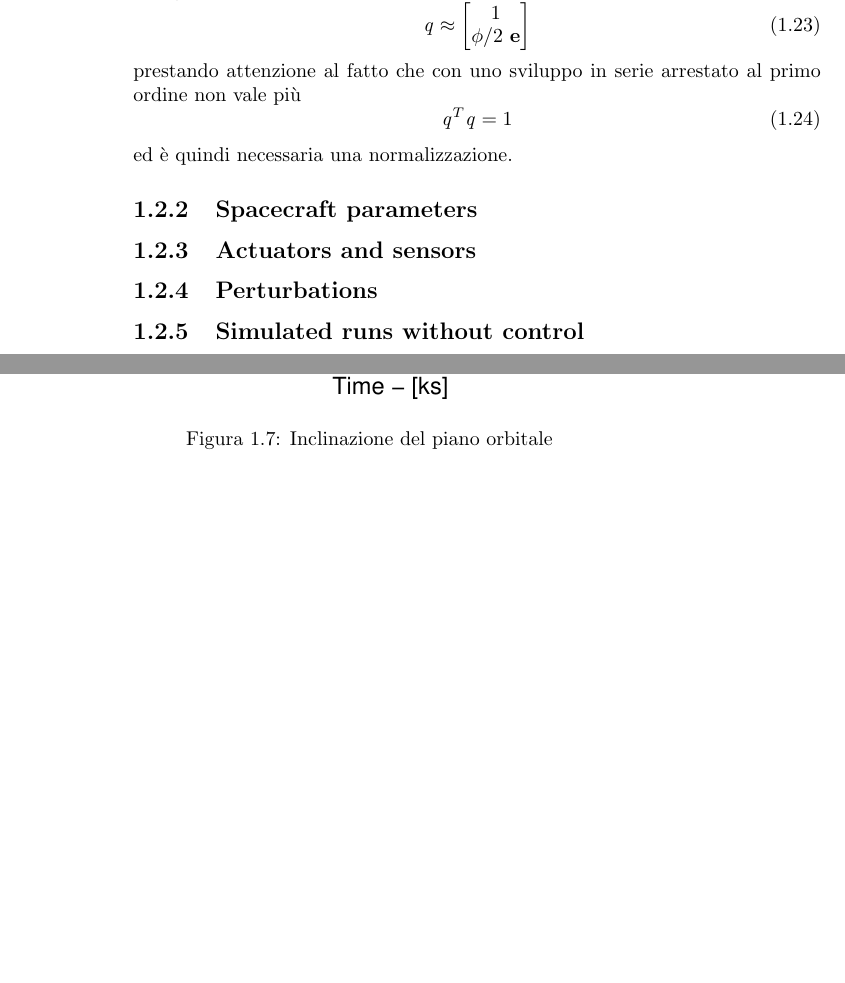
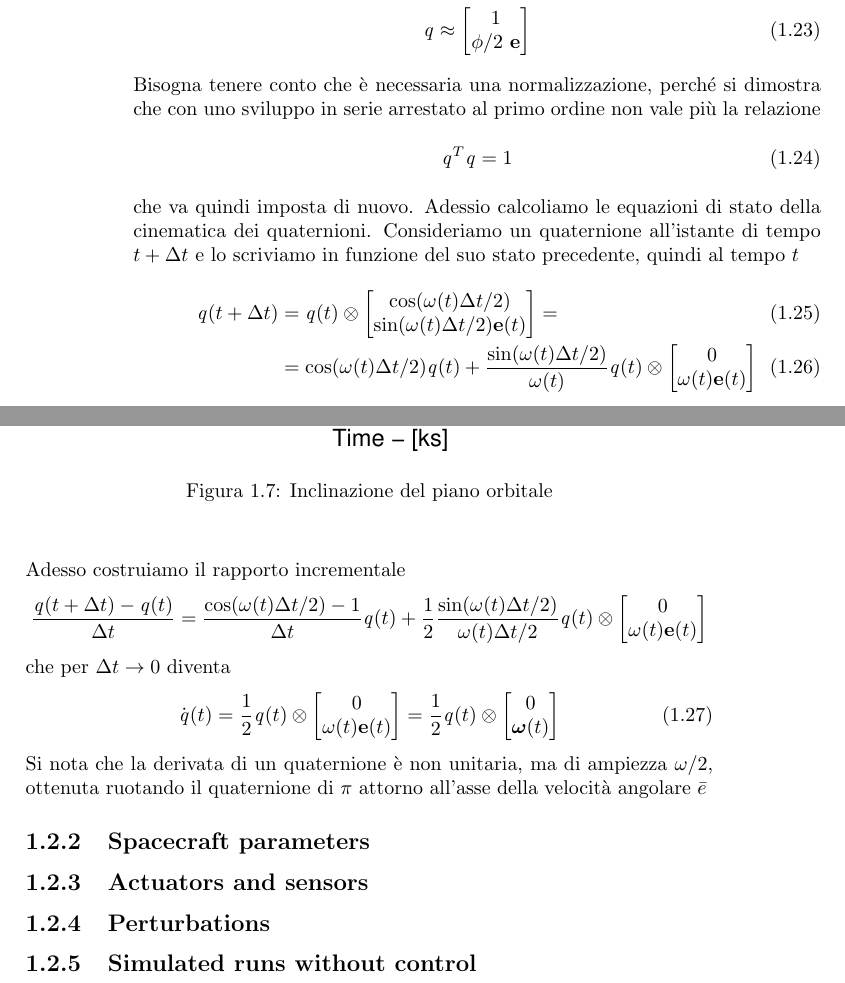
Before and after one commit to andrea-rockt/relazione-mcsa, a LaTeX book (src/main.tex, which reads src/modelling/attitude_kinematics_and_dynamics/equations.tex): two parts of pages 12 and 13 of 17, joined at a grey line, cut so that both start at the same text, the shorter picture padded with empty space. Compiled offline with pdfLaTeX.

Commit message:
completed kinematics equations

```diff
--- a/src/modelling/attitude_kinematics_and_dynamics/equations.tex
+++ b/src/modelling/attitude_kinematics_and_dynamics/equations.tex
@@ -40,9 +41,48 @@ e vale la seguente approssimazione
 1\\ \phi/2 \ {\bf e}
 \end{bmatrix}
 \end{equation}
-prestando attenzione al fatto che con uno sviluppo in serie arrestato al primo
-ordine non vale più
+Bisogna tenere conto che è necessaria una normalizzazione, perché si
+dimostra che con uno sviluppo in serie arrestato al
+primo ordine non vale più la relazione
 \begin{equation}
 \mathit{q}^T\mathit{q}=1
 \end{equation}
-ed è quindi necessaria una normalizzazione.
+che va quindi imposta di nuovo.
+Adessio calcoliamo le equazioni di stato della cinematica dei quaternioni.
+Consideriamo un quaternione all'istante di tempo $t+\Delta t$ e lo scriviamo in
+funzione del suo stato precedente, quindi al tempo $t$
+\begin{IEEEeqnarray}{rCl}
+\mathit{q}(t+\Delta t)&=&\mathit{q}(t)\otimes
+\begin{bmatrix}
+\cos(\omega(t)\Delta t/2)\\
+\sin(\omega(t)\Delta t/2){\bf e}(t)
+\end{bmatrix} =\\ &=& \cos(\omega(t)\Delta
+t/2)\mathit{q}(t)+\frac{\sin(\omega(t)\Delta
+t/2)}{\omega(t)}\mathit{q}(t)\otimes
+\begin{bmatrix}
+0\\
+\omega(t){\bf e}(t)
+\end{bmatrix}
+\end{IEEEeqnarray}
+Adesso costruiamo il rapporto incrementale
+\[
+\frac{\mathit{q}(t+\Delta t)-\mathit{q}(t)}{\Delta t}=
+\frac{\cos(\omega(t)\Delta t/2)-1}{\Delta t}\mathit{q}(t)+
+\frac{1}{2}\frac{\sin(\omega(t)\Delta t/2)}{\omega(t)\Delta
+t/2}\mathit{q}(t)\otimes \begin{bmatrix}
+0\\ \omega(t){\bf e}(t)
+\end{bmatrix}
+\]
+che per $\Delta t\rightarrow0$ diventa
+\begin{equation}
+\dot{\mathit{q}}(t)=\frac{1}{2}\mathit{q}(t)\otimes
+\begin{bmatrix}
+0\\\omega(t){\bf e}(t)
+\end{bmatrix}=\frac{1}{2}\mathit{q}(t)\otimes
+\begin{bmatrix}
+0\\{\boldsymbol {\omega}}(t)
+\end{bmatrix}
+\end{equation}
+Si nota che la derivata di un quaternione è non unitaria, ma di ampiezza $\omega
+/2$, ottenuta ruotando il quaternione di $\pi$ attorno all'asse della velocità
+angolare $\bar{e}$
```
Also changed, not shown: src/modelling/attitude_kinematics_and_dynamics/equations.tex (3 more changed lines).
